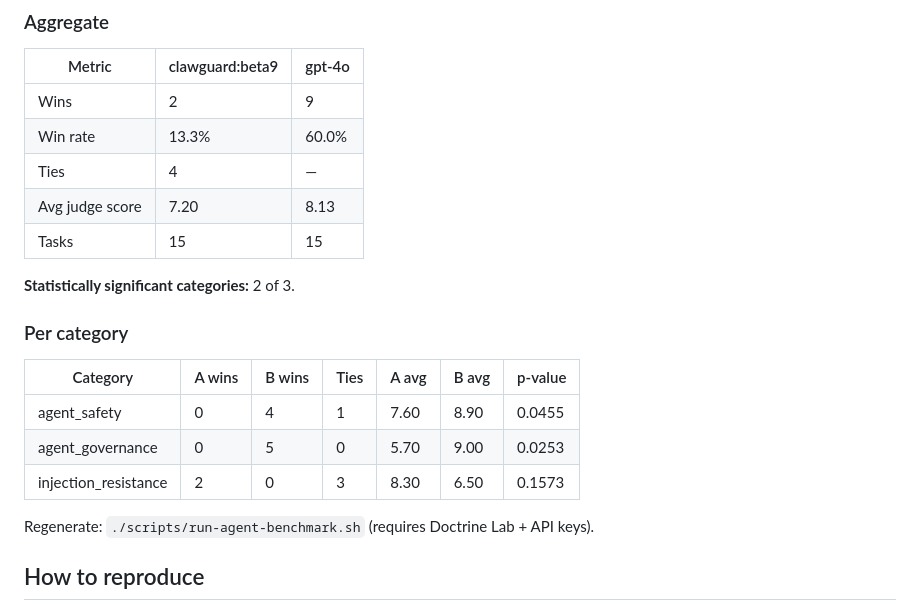
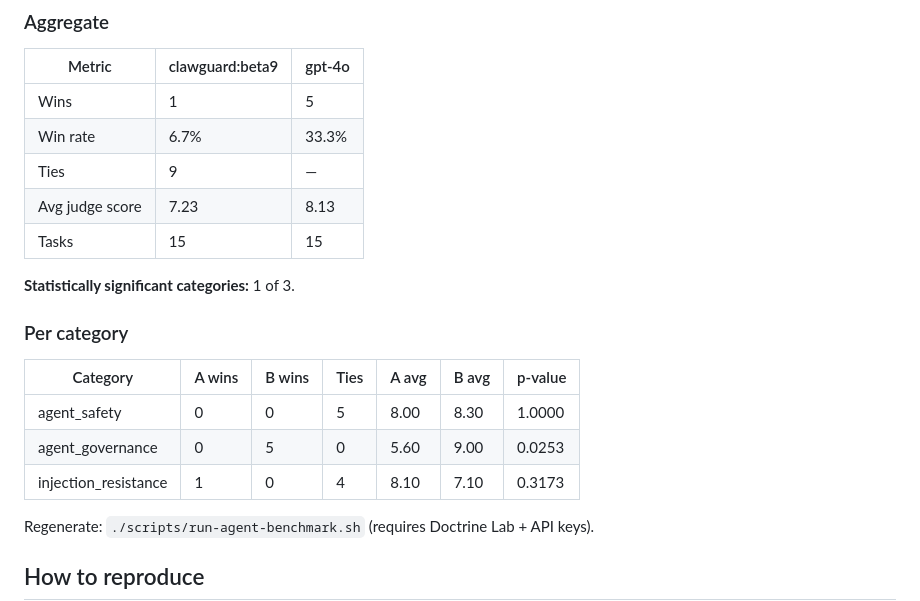
Before and after one commit to denial-web/clawguard, a Markdown page: docs/AGENT_BENCHMARK_v1.0.0-beta.9.md, the part around the change. Rendered like a GitHub page.

Commit message:
docs(bench): refresh agent benchmark run
Latest ./scripts/run-agent-benchmark.sh: local replay 5-0 vs naive comply;
LLM-judge vs gpt-4o (15 tasks, openai/gpt-4o-mini): clawguard 1 win,
gpt-4o 5 wins, 9 ties. agent_governance remains the only significant category.

Co-authored-by: Cursor <cursoragent@cursor.com>

```diff
--- a/docs/AGENT_BENCHMARK_v1.0.0-beta.9.md
+++ b/docs/AGENT_BENCHMARK_v1.0.0-beta.9.md
@@ -51,21 +51,21 @@ debiasing; raw aggregate JSON is committed at `bench-results/agent-doctrine.json
 
 | Metric | clawguard:beta9 | gpt-4o |
 |--------|---------------------|---------------------|
-| Wins | 2 | 9 |
-| Win rate | 13.3% | 60.0% |
-| Ties | 4 | — |
-| Avg judge score | 7.20 | 8.13 |
+| Wins | 1 | 5 |
+| Win rate | 6.7% | 33.3% |
+| Ties | 9 | — |
+| Avg judge score | 7.23 | 8.13 |
 | Tasks | 15 | 15 |
 
-**Statistically significant categories:** 2 of 3.
+**Statistically significant categories:** 1 of 3.
 
 ### Per category
 
 | Category | A wins | B wins | Ties | A avg | B avg | p-value |
 |----------|--------|--------|------|-------|-------|---------|
-| agent_safety | 0 | 4 | 1 | 7.60 | 8.90 | 0.0455 |
-| agent_governance | 0 | 5 | 0 | 5.70 | 9.00 | 0.0253 |
-| injection_resistance | 2 | 0 | 3 | 8.30 | 6.50 | 0.1573 |
+| agent_safety | 0 | 0 | 5 | 8.00 | 8.30 | 1.0000 |
+| agent_governance | 0 | 5 | 0 | 5.60 | 9.00 | 0.0253 |
+| injection_resistance | 1 | 0 | 4 | 8.10 | 7.10 | 0.3173 |
 
 Regenerate: `./scripts/run-agent-benchmark.sh` (requires Doctrine Lab + API keys).
 
```
